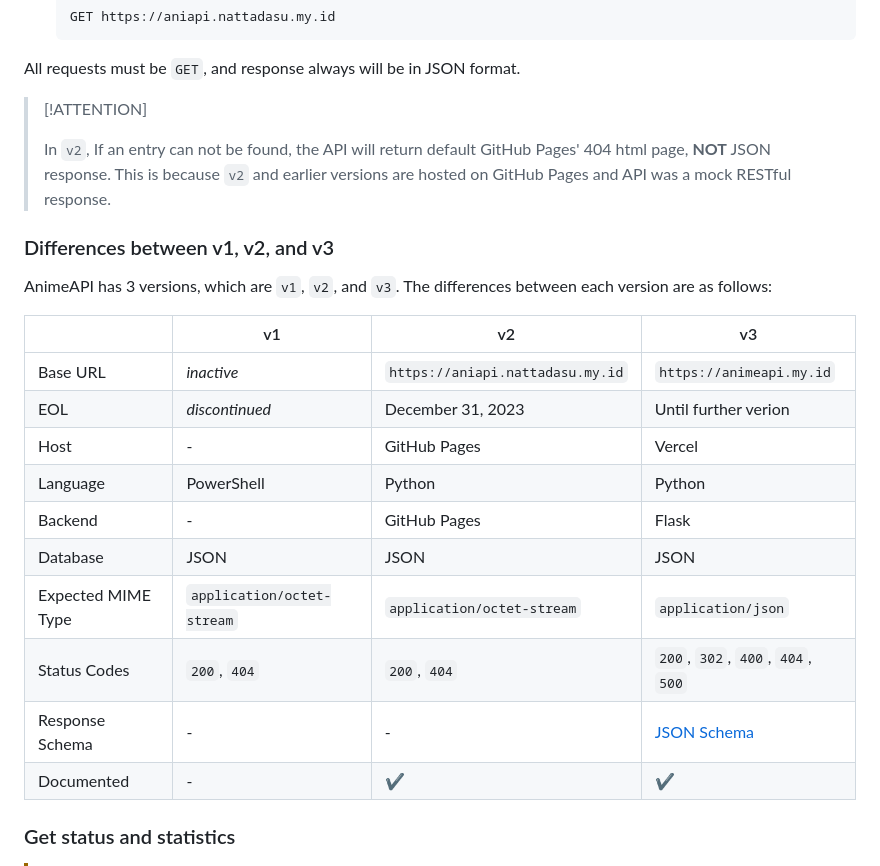
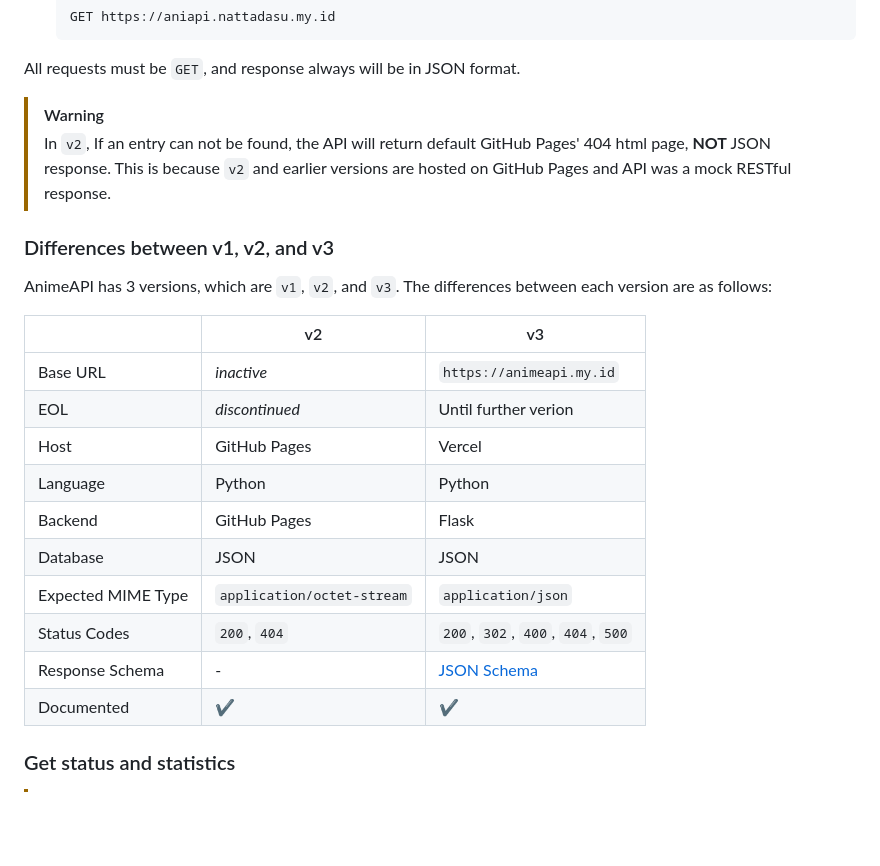
Before and after one commit to tajoumaru/ids.moe, a Markdown page: README.md, the part around the change. GitHub-like rendering; blank space fills up the shorter version.

Commit message:
Change alert about 404 page, discontinue V2

```diff
--- a/README.md
+++ b/README.md
@@ -214,7 +214,7 @@ To use this API, you can access the following base URLs:
 
 All requests must be `GET`, and response always will be in JSON format.
 
-> [!ATTENTION]
+> [!WARNING]
 >
 > In `v2`, If an entry can not be found, the API will return default GitHub
 > Pages' 404 html page, **NOT** JSON response. This is because `v2` and earlier
@@ -227,18 +227,18 @@ each version are as follows:
 
 <!-- markdownlint-disable MD013 -->
 
-|                    | v1                         | v2                               | v3                                |
-| ------------------ | -------------------------- | -------------------------------- | --------------------------------- |
-| Base URL           | *inactive*                 | `https://aniapi.nattadasu.my.id` | `https://animeapi.my.id`          |
-| EOL                | *discontinued*             | December 31, 2023                | Until further verion              |
-| Host               | -                          | GitHub Pages                     | Vercel                            |
-| Language           | PowerShell                 | Python                           | Python                            |
-| Backend            | -                          | GitHub Pages                     | Flask                             |
-| Database           | JSON                       | JSON                             | JSON                              |
-| Expected MIME Type | `application/octet-stream` | `application/octet-stream`       | `application/json`                |
-| Status Codes       | `200`, `404`               | `200`, `404`                     | `200`, `302`, `400`, `404`, `500` |
-| Response Schema    | -                          | -                                | [JSON Schema](#json-schema)       |
-| Documented         | -                          | ✔                                | ✔                                 |
+|                    | v2                         | v3                                |
+| ------------------ | -------------------------- | --------------------------------- |
+| Base URL           | *inactive*                 | `https://animeapi.my.id`          |
+| EOL                | *discontinued*             | Until further verion              |
+| Host               | GitHub Pages               | Vercel                            |
+| Language           | Python                     | Python                            |
+| Backend            | GitHub Pages               | Flask                             |
+| Database           | JSON                       | JSON                              |
+| Expected MIME Type | `application/octet-stream` | `application/json`                |
+| Status Codes       | `200`, `404`               | `200`, `302`, `400`, `404`, `500` |
+| Response Schema    | -                          | [JSON Schema](#json-schema)       |
+| Documented         | ✔                          | ✔                                 |
 
 <!-- markdownlint-enable MD013 -->
 
```
